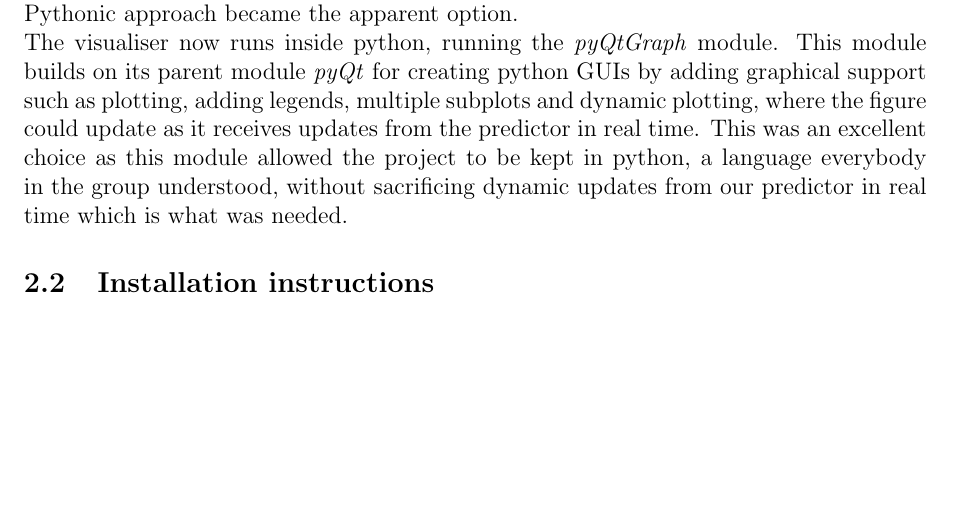
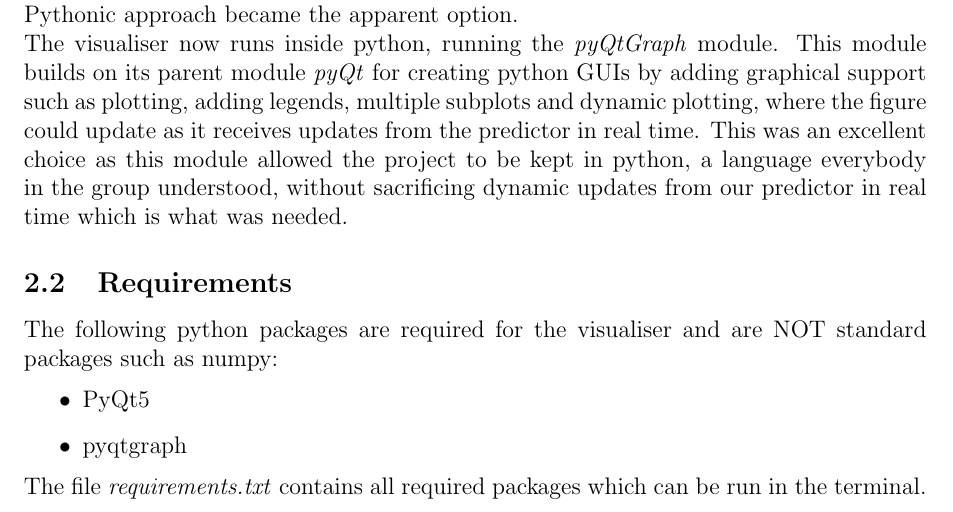
Before and after one commit to jrobo-gith/De-Orbiting-Satellite-GroupProj, a LaTeX document (visualiser/LaTeX/Visualiser.tex): part of page 1 of 2, cut so that both start at the same text, the shorter picture padded with empty space. Compiled offline with pdfLaTeX.

Commit message:
Latex Update

```diff
--- a/visualiser/LaTeX/Visualiser.tex
+++ b/visualiser/LaTeX/Visualiser.tex
@@ -23,7 +23,13 @@ Data visualisation is the art of representing data such that it maximises the qu
 \subsection{A change in software}
 Unity and C$\#$ was the software planned for use for the visualiser. It had a built in Graphical User Interface (GUI) and was able to convert large amounts of data into highly customisable graphs. Upon reflection, and some guidance from the academics, it became apparent that using as many as three languages to complete this project was too much. Moreover, the transfer of data was proving to be difficult as running a python venv inside of C$\#$ and converting its output to C$\#$ arrays was a significant bottleneck. Instead a Pythonic approach became the apparent option. \\
 The visualiser now runs inside python, running the \textit{pyQtGraph} module. This module builds on its parent module \textit{pyQt} for creating python GUIs by adding graphical support such as plotting, adding legends, multiple subplots and dynamic plotting, where the figure could update as it receives updates from the predictor in real time. This was an excellent choice as this module allowed the project to be kept in python, a language everybody in the group understood, without sacrificing dynamic updates from our predictor in real time which is what was needed.
-\subsection{Installation instructions}
+\subsection{Requirements}
+The following python packages are required for the visualiser and are NOT standard packages such as numpy:
+\begin{itemize}
+\item PyQt5
+\item pyqtgraph
+\end{itemize}
+The file \textit{requirements.txt} contains all required packages which can be run in the terminal.
 \subsection{Classes}
 There are two classes, a \textbf{MainWindow} class and a \textbf{Plot} class. \textbf{MainWindow} runs the GUI, keeping track of plots. It instantiates the GUI by setting a graphical layout unit and window size, it instantiates the subplots chosen prior to its instantiation using the \textbf{Plot} class. The \textbf{Plot} class is responsible for each subplot. It takes initial data matrices (Python Lists) $x$ and $y$ to begin the plot. The dimensionality of $x$ and $y$ should be $M\times N$ where $M$ is the number of lines and $N$ is the number of observations. \\
 Plot takes as inputs:
```
Also changed, not shown: visualiser/V2/requirements.txt (added, +3 -0 lines), 3 other files.
